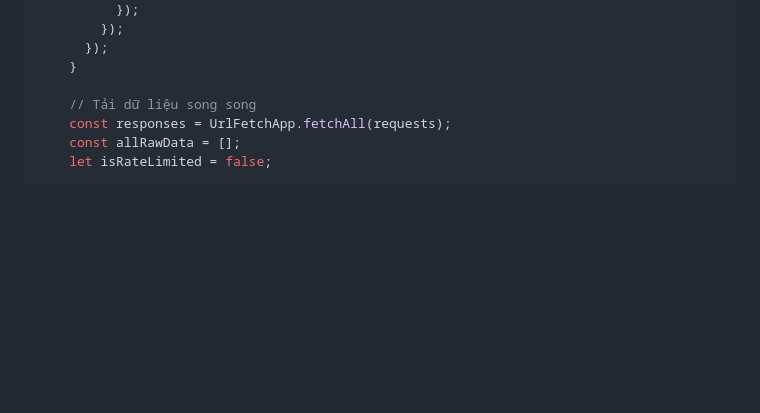
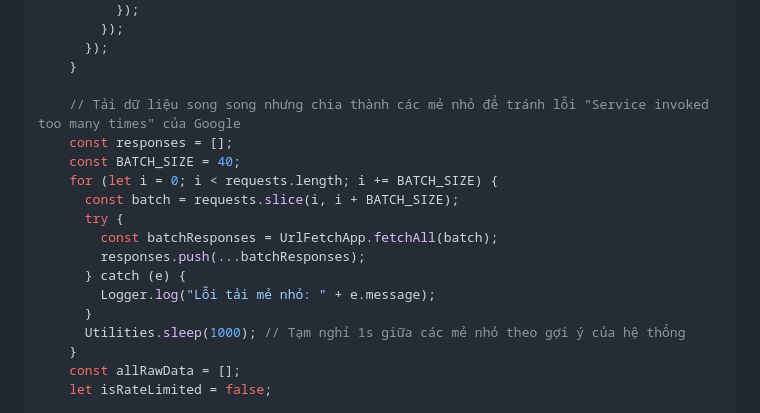
Before and after one commit to ngotanthong/ChonSoDigiShop, a Markdown page: huongdan_sheets.md, the part around the change. GitHub-like rendering; blank space fills up the shorter version.

Commit message:
Sửa lỗi Service invoked too many times: Chia nhỏ lô 280 requests thành từng mẻ 40 requests và nghỉ 1s giữa các mẻ

```diff
--- a/huongdan_sheets.md
+++ b/huongdan_sheets.md
@@ -327,8 +327,19 @@ function runAutoScanVipSims() {
       });
     }
 
-    // Tải dữ liệu song song
-    const responses = UrlFetchApp.fetchAll(requests);
+    // Tải dữ liệu song song nhưng chia thành các mẻ nhỏ để tránh lỗi "Service invoked too many times" của Google
+    const responses = [];
+    const BATCH_SIZE = 40;
+    for (let i = 0; i < requests.length; i += BATCH_SIZE) {
+      const batch = requests.slice(i, i + BATCH_SIZE);
+      try {
+        const batchResponses = UrlFetchApp.fetchAll(batch);
+        responses.push(...batchResponses);
+      } catch (e) {
+        Logger.log("Lỗi tải mẻ nhỏ: " + e.message);
+      }
+      Utilities.sleep(1000); // Tạm nghỉ 1s giữa các mẻ nhỏ theo gợi ý của hệ thống
+    }
     const allRawData = [];
     let isRateLimited = false;
 
```
